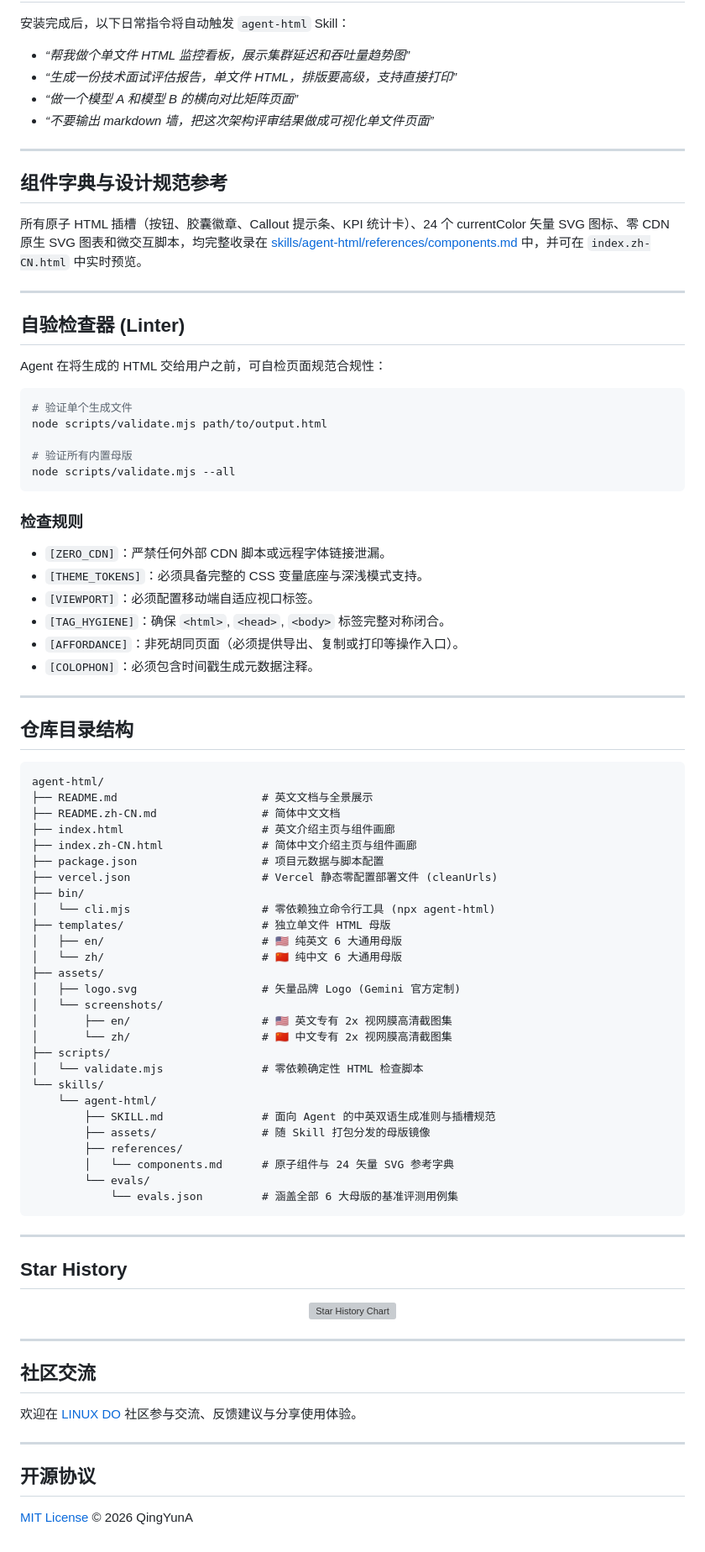
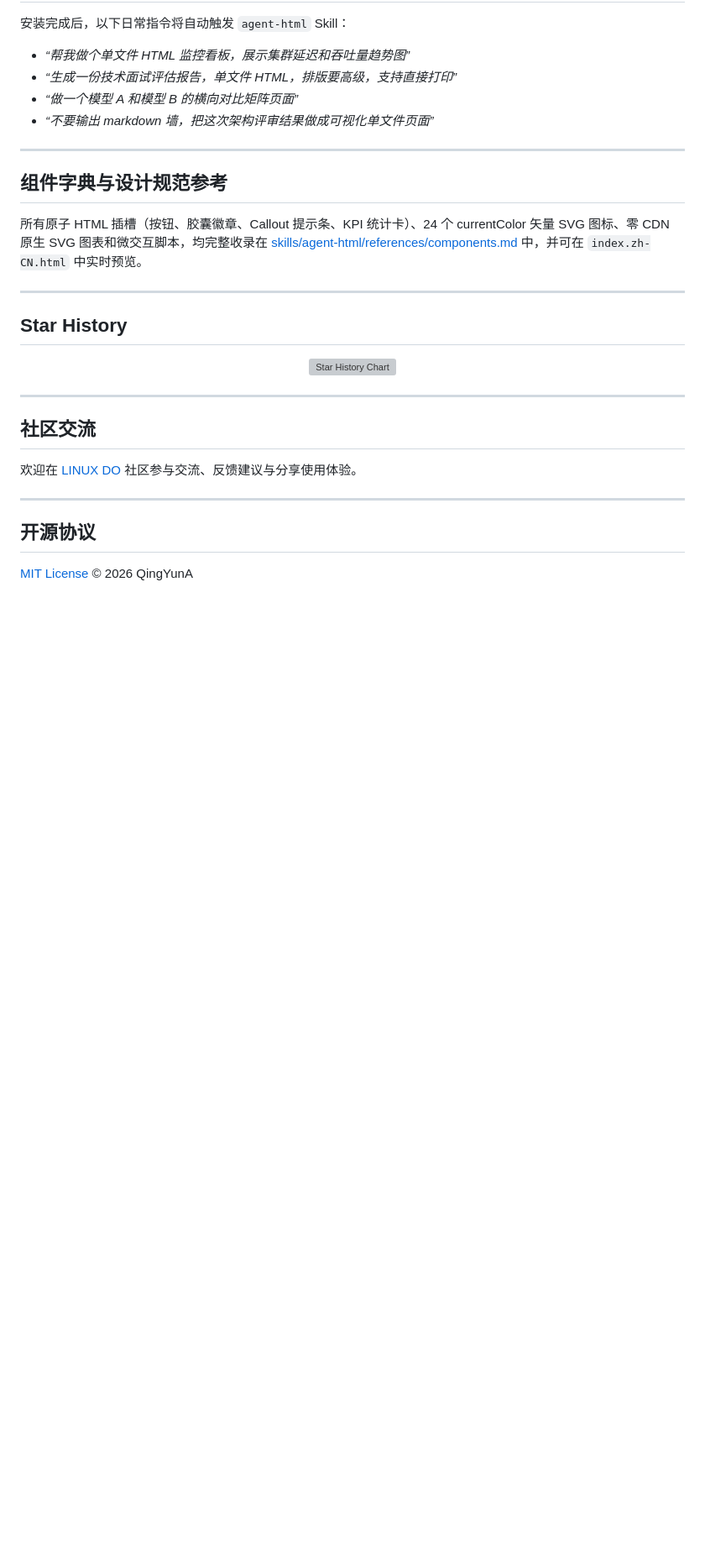
Before and after one commit to QingYunA/agent-html, a Markdown page: README.zh-CN.md, the part around one of its changes. Shown at 84% size. Rendered like a GitHub page; blank space fills up the shorter version; grey boxes are pictures that could not be loaded.

Commit message:
docs(readme): trim internal linter and directory structure bloat

````diff
--- a/README.zh-CN.md
+++ b/README.zh-CN.md
@@ -293,63 +292,6 @@ ln -sf ../../../.agents/skills/agent-html ~/.pi/agent/skills/agent-html
 
 ---
 
-## 自验检查器 (Linter)
-
-Agent 在将生成的 HTML 交给用户之前，可自检页面规范合规性：
-
-```bash
-# 验证单个生成文件
-node scripts/validate.mjs path/to/output.html
-
-# 验证所有内置母版
-node scripts/validate.mjs --all
-```
-
-### 检查规则
-
-- `[ZERO_CDN]`：严禁任何外部 CDN 脚本或远程字体链接泄漏。
-- `[THEME_TOKENS]`：必须具备完整的 CSS 变量底座与深浅模式支持。
-- `[VIEWPORT]`：必须配置移动端自适应视口标签。
-- `[TAG_HYGIENE]`：确保 `<html>`, `<head>`, `<body>` 标签完整对称闭合。
-- `[AFFORDANCE]`：非死胡同页面（必须提供导出、复制或打印等操作入口）。
-- `[COLOPHON]`：必须包含时间戳生成元数据注释。
-
----
-
-## 仓库目录结构
-
-```text
-agent-html/
-├── README.md                      # 英文文档与全景展示
-├── README.zh-CN.md                # 简体中文文档
-├── index.html                     # 英文介绍主页与组件画廊
-├── index.zh-CN.html               # 简体中文介绍主页与组件画廊
-├── package.json                   # 项目元数据与脚本配置
-├── vercel.json                    # Vercel 静态零配置部署文件 (cleanUrls)
-├── bin/
-│   └── cli.mjs                    # 零依赖独立命令行工具 (npx agent-html)
-├── templates/                     # 独立单文件 HTML 母版
-│   ├── en/                        # 🇺🇸 纯英文 6 大通用母版
-│   └── zh/                        # 🇨🇳 纯中文 6 大通用母版
-├── assets/
-│   ├── logo.svg                   # 矢量品牌 Logo (Gemini 官方定制)
-│   └── screenshots/
-│       ├── en/                    # 🇺🇸 英文专有 2x 视网膜高清截图集
-│       └── zh/                    # 🇨🇳 中文专有 2x 视网膜高清截图集
-├── scripts/
-│   └── validate.mjs               # 零依赖确定性 HTML 检查脚本
-└── skills/
-    └── agent-html/
-        ├── SKILL.md               # 面向 Agent 的中英双语生成准则与插槽规范
-        ├── assets/                # 随 Skill 打包分发的母版镜像
-        ├── references/
-        │   └── components.md      # 原子组件与 24 矢量 SVG 参考字典
-        └── evals/
-            └── evals.json         # 涵盖全部 6 大母版的基准评测用例集
-```
-
----
-
 ## Star History
 
 <p align="center">
````
Also changed, not shown: other parts of README.zh-CN.md (+0 -1 lines), README.md (+0 -58 lines).
